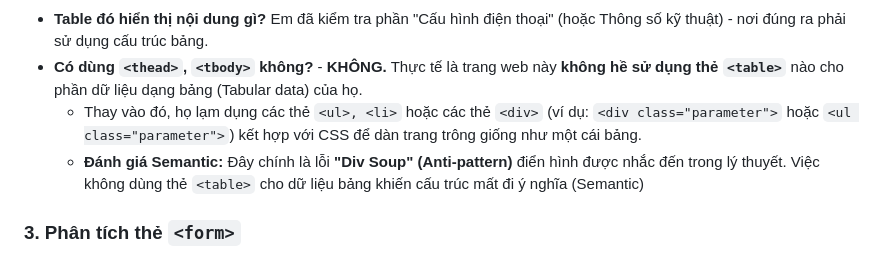
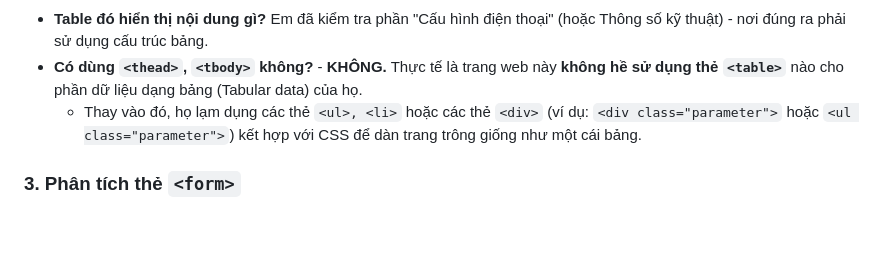
Before and after one commit to dangtung165/CSE391_DANGXUANTUNG_2451170959, a Markdown page: PBT_01/answers.md, the part around the change. Rendered like a GitHub page; blank space fills up the shorter version.

Commit message:
Sửa lại nội dung bài B4

```diff
--- a/PBT_01/answers.md
+++ b/PBT_01/answers.md
@@ -222,7 +222,6 @@ Danh sách 11 lỗi (Syntax và Semantic) được tìm thấy:
 - **Table đó hiển thị nội dung gì?** Em đã kiểm tra phần "Cấu hình điện thoại" (hoặc Thông số kỹ thuật) - nơi đúng ra phải sử dụng cấu trúc bảng.
 - **Có dùng `<thead>`, `<tbody>` không?** - **KHÔNG.** Thực tế là trang web này **không hề sử dụng thẻ `<table>`** nào cho phần dữ liệu dạng bảng (Tabular data) của họ.
   - Thay vào đó, họ lạm dụng các thẻ `<ul>, <li>` hoặc các thẻ `<div>` (ví dụ: `<div class="parameter">` hoặc `<ul class="parameter">`) kết hợp với CSS để dàn trang trông giống như một cái bảng.
-  - **Đánh giá Semantic:** Đây chính là lỗi **"Div Soup" (Anti-pattern)** điển hình được nhắc đến trong lý thuyết. Việc không dùng thẻ `<table>` cho dữ liệu bảng khiến cấu trúc mất đi ý nghĩa (Semantic)
 
 
 ### 3. Phân tích thẻ `<form>`
```
